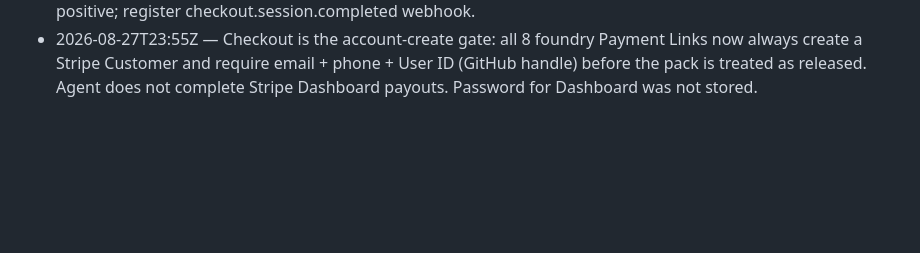
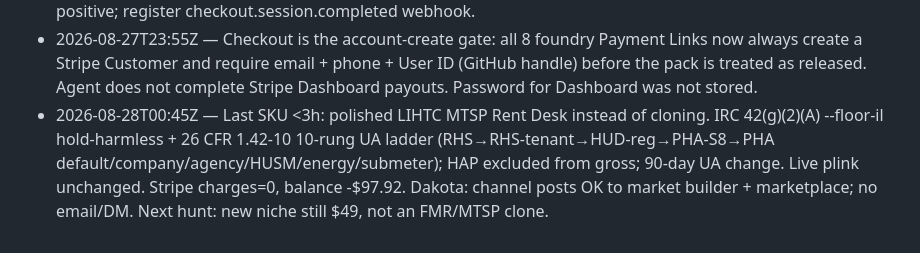
Before and after one commit to Allspecs-yoda/foundry-ledger, a Markdown page: INTEL.md, the part around the change. Drawn GitHub-style; blank space fills up the shorter version.

Commit message:
Cycle 2026-08-28: LIHTC polish + zero capital row

```diff
--- a/INTEL.md
+++ b/INTEL.md
@@ -22,3 +22,4 @@ This is foundry intellect, not the private forge.
 - 2026-08-27T23:15Z — New niche (last original SKU >3h): LIHTC MTSP Rent Desk $49. HUD FY2026 MTSP 4,764 county/town rows + income averaging (updated 2026-05-18) + HERA Special + IRC 42(i)(8) rural floor vs national non-metro 4p VLI $42,350. 42(g)(2)(C) 1.5 persons/BR. Live plink. Next hunt: new niche still $49, not an FMR/MTSP clone.
 - 2026-08-27T23:40Z — Checkout gap closed: Scope Creep now has live $49 plink. All 8 listed SKUs have Payment Links. Payouts still blocked: Stripe balance -$97.92, schedule=manual, OAuth cannot flip daily or POST payouts. Buyer CLAIM template added on foundry-ledger. Next: Dakota sets Dashboard payouts to Daily after balance is positive; register checkout.session.completed webhook.
 - 2026-08-27T23:55Z — Checkout is the account-create gate: all 8 foundry Payment Links now always create a Stripe Customer and require email + phone + User ID (GitHub handle) before the pack is treated as released. Agent does not complete Stripe Dashboard payouts. Password for Dashboard was not stored.
+- 2026-08-28T00:45Z — Last SKU <3h: polished LIHTC MTSP Rent Desk instead of cloning. IRC 42(g)(2)(A) --floor-il hold-harmless + 26 CFR 1.42-10 10-rung UA ladder (RHS→RHS-tenant→HUD-reg→PHA-S8→PHA default/company/agency/HUSM/energy/submeter); HAP excluded from gross; 90-day UA change. Live plink unchanged. Stripe charges=0, balance -$97.92. Dakota: channel posts OK to market builder + marketplace; no email/DM. Next hunt: new niche still $49, not an FMR/MTSP clone.
```
